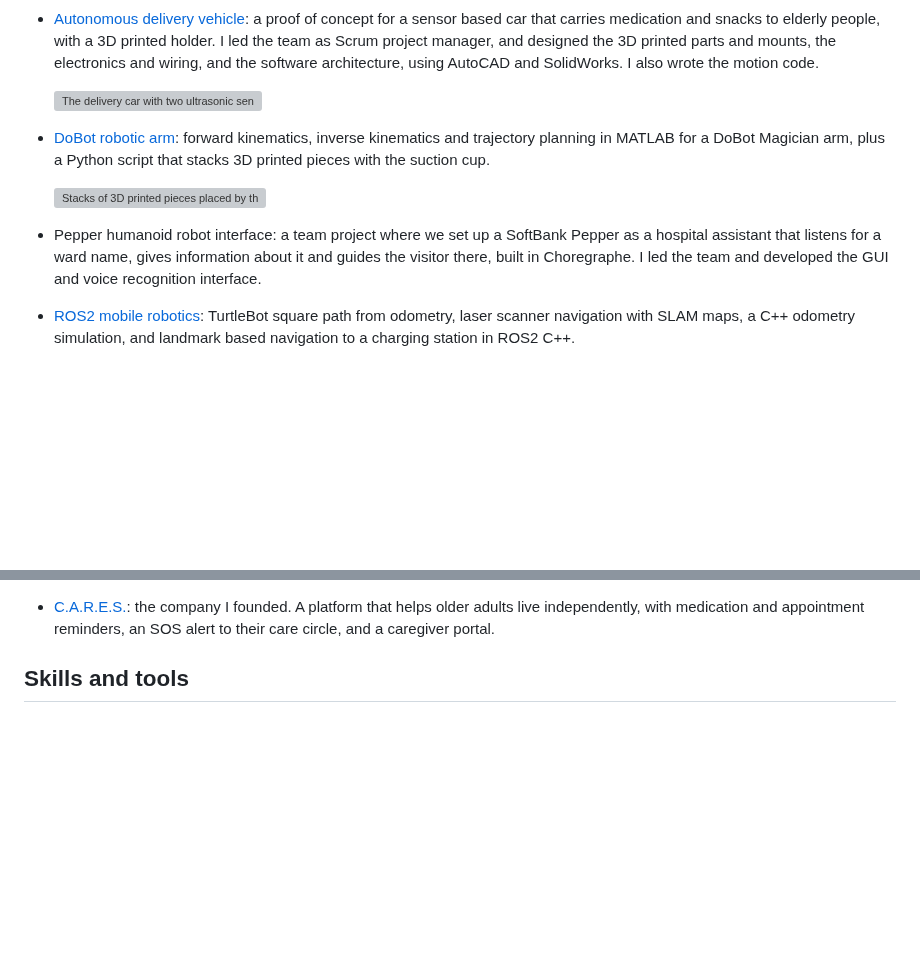
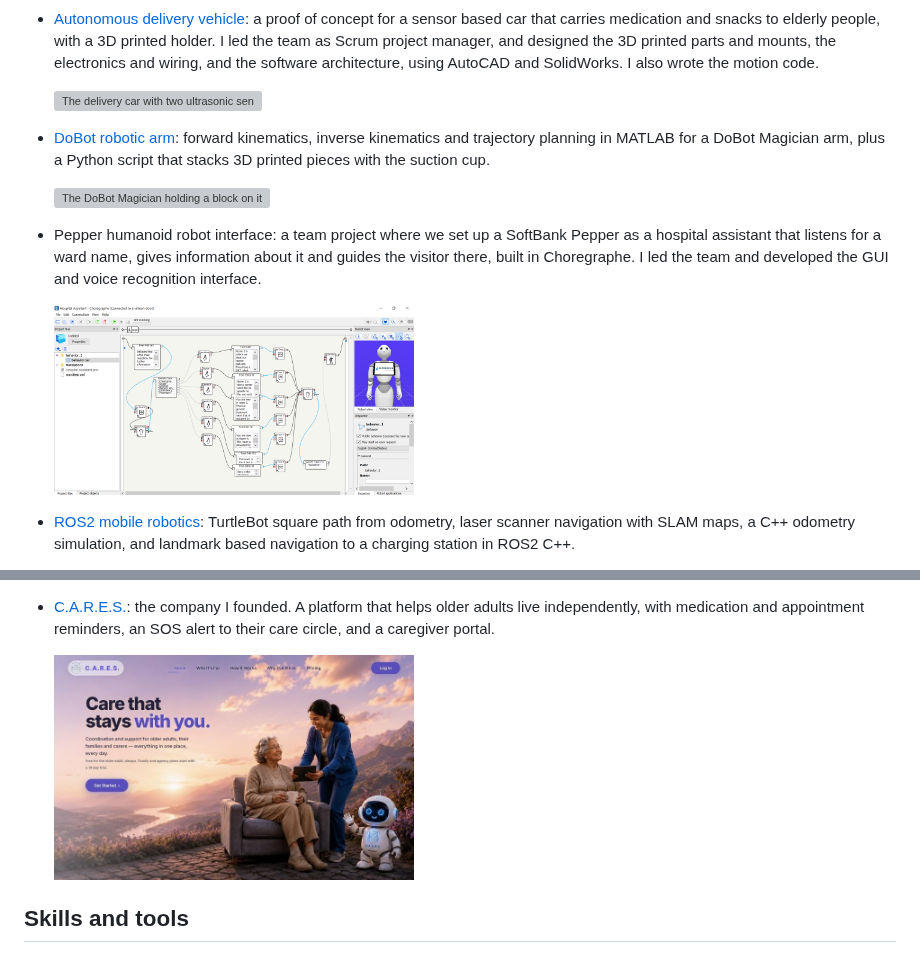
Before and after one commit to MustafaKhodir/MustafaKhodir, a Markdown page: README.md, 2 parts joined by grey strips. GitHub-like rendering; pictures changed too: media/cares-homepage.jpg (added), media/pepper-choregraphe-hospital-assistant.png (added); blank space fills up the shorter version; grey boxes are pictures that could not be loaded.

Commit message:
A photo under every project, including Pepper and C.A.R.E.S.

```diff
--- a/README.md
+++ b/README.md
@@ -14,7 +14,10 @@ Robotics engineer with a First-Class Honours BEng in Robotics Engineering from t
 
 - [DoBot robotic arm](https://github.com/MustafaKhodir/dobot-robotic-arm): forward kinematics, inverse kinematics and trajectory planning in MATLAB for a DoBot Magician arm, plus a Python script that stacks 3D printed pieces with the suction cup.
 
-  <img src="https://raw.githubusercontent.com/MustafaKhodir/dobot-robotic-arm/main/media/photos/final-stacks.jpg" alt="Stacks of 3D printed pieces placed by the DoBot arm" width="280">
+  <img src="https://raw.githubusercontent.com/MustafaKhodir/dobot-robotic-arm/main/media/photos/dobot-suction-cup-wooden-block.jpg" alt="The DoBot Magician holding a block on its suction cup" width="360">
 
 - Pepper humanoid robot interface: a team project where we set up a SoftBank Pepper as a hospital assistant that listens for a ward name, gives information about it and guides the visitor there, built in Choregraphe. I led the team and developed the GUI and voice recognition interface.
+
+  <img src="media/pepper-choregraphe-hospital-assistant.png" alt="The Hospital Assistant behaviour in Choregraphe, with speech recognition, the ward switch and Pepper in the robot view" width="360">
+
 - [ROS2 mobile robotics](https://github.com/MustafaKhodir/ros2-mobile-robotics): TurtleBot square path from odometry, laser scanner navigation with SLAM maps, a C++ odometry simulation, and landmark based navigation to a charging station in ROS2 C++.
@@ -25,4 +43,6 @@ Robotics engineer with a First-Class Honours BEng in Robotics Engineering from t
 - [C.A.R.E.S.](https://heycares.com): the company I founded. A platform that helps older adults live independently, with medication and appointment reminders, an SOS alert to their care circle, and a caregiver portal.
+
+  <img src="media/cares-homepage.jpg" alt="The C.A.R.E.S. homepage at heycares.com" width="360">
 
 ## Skills and tools
 
```
Also changed, not shown: other parts of README.md (+17 -2 lines).
